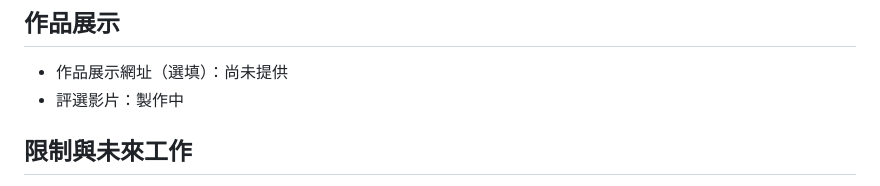
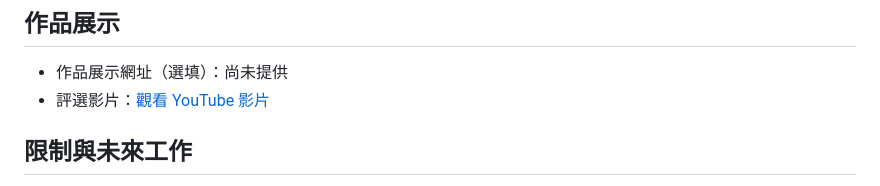
Before and after one commit to liyunsiao-tech/Just-eat, a Markdown page: README.md, the part around the change. Drawn GitHub-style.

Commit message:
docs: add showcase video link

```diff
--- a/README.md
+++ b/README.md
@@ -101,7 +101,7 @@ npm run security:history  # 對 Git history 掃描
 ## 作品展示
 
 - 作品展示網址（選填）：尚未提供
-- 評選影片：製作中
+- 評選影片：[觀看 YouTube 影片](https://youtu.be/q91Sip1U9WY)
 
 ## 限制與未來工作
 
```
